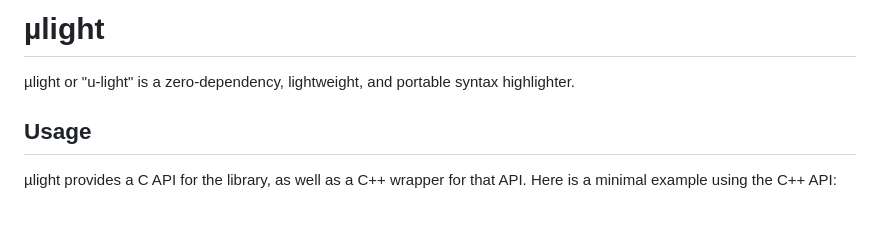
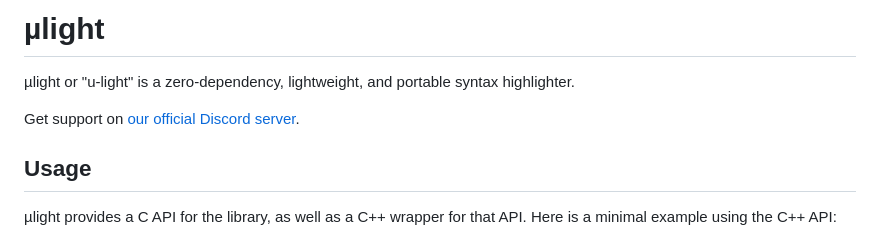
Before and after one commit to eisenwave/ulight, a Markdown page: README.md, the part around one of its changes. Rendered like a GitHub page; blank space fills up the shorter version.

Commit message:
reference support Discord

```diff
--- a/README.md
+++ b/README.md
@@ -4,6 +4,8 @@
 
 # µlight
 µlight or "u-light" is a zero-dependency, lightweight, and portable syntax highlighter.
+
+Get support on [our official Discord server][discord].
 
 ## Usage
 
```
Also changed, not shown: other parts of README.md (+2 -0 lines).
